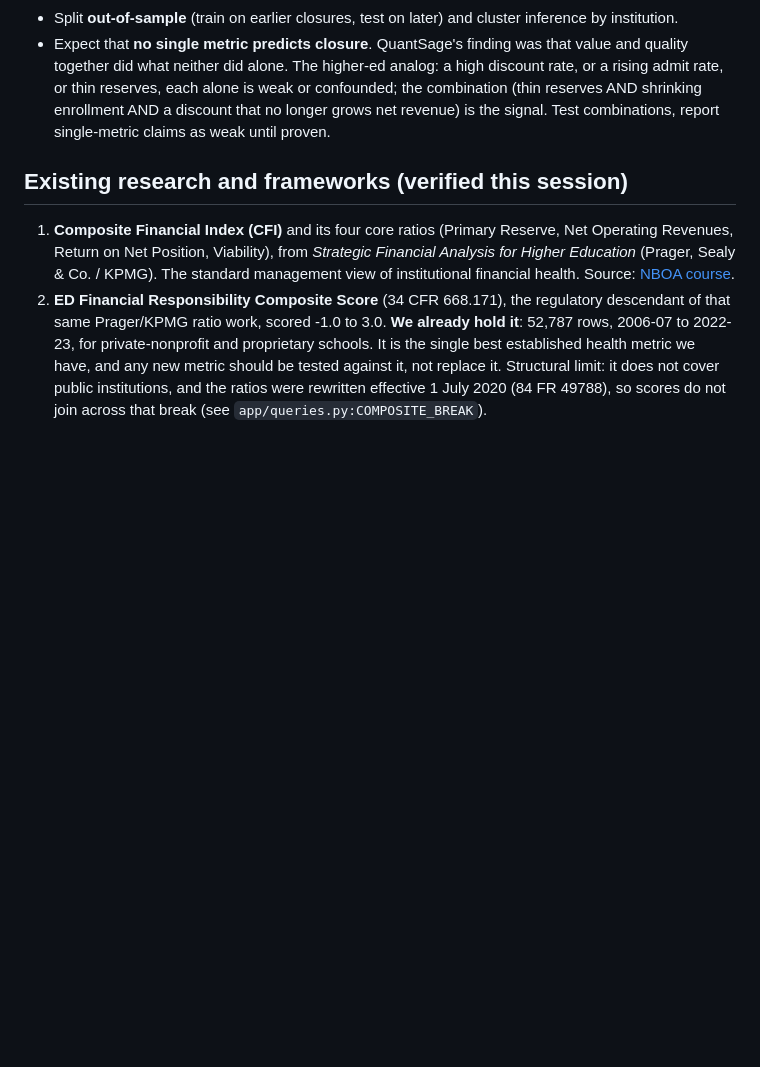
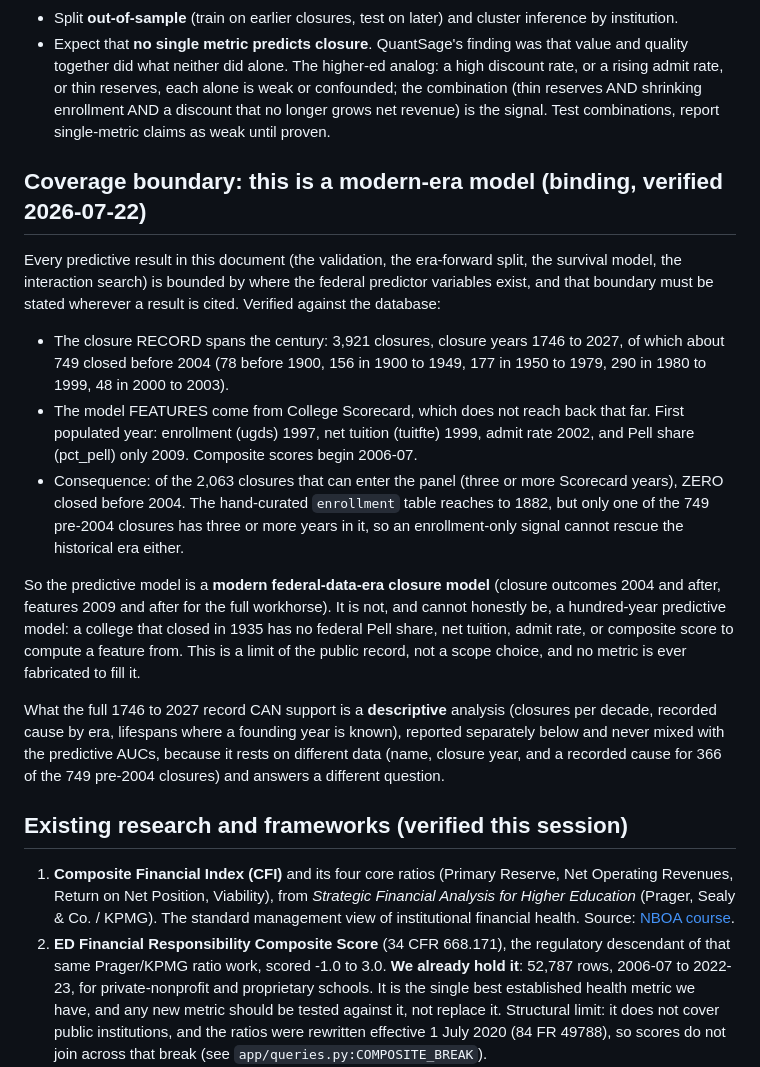
Before and after one commit to rrsaum/BeyondTheCliff, a Markdown page: docs/strategy/INSTITUTIONAL_HEALTH_METRICS.md, the part around the change. Drawn GitHub-style; blank space fills up the shorter version.

Commit message:
Document the coverage boundary: this is a modern-era model, not a 100-year one
Verified against the DB: the closure record spans 1746-2027 (3,921 closures, ~749
before 2004), but the model's Scorecard features start at enrollment 1997, net
tuition 1999, admit 2002, Pell 2009, so ZERO pre-2004 closures can enter the panel
and the enrollment table rescues only 1 of 749. States plainly that the predictive
work is a modern federal-data-era model and that the full 1746-2027 record will be
analyzed descriptively and separately, never mixed with the predictive AUCs.

```diff
--- a/docs/strategy/INSTITUTIONAL_HEALTH_METRICS.md
+++ b/docs/strategy/INSTITUTIONAL_HEALTH_METRICS.md
@@ -33,6 +33,34 @@ ports directly:
   rising admit rate, or thin reserves, each alone is weak or confounded; the combination
   (thin reserves AND shrinking enrollment AND a discount that no longer grows net revenue) is the
   signal. Test combinations, report single-metric claims as weak until proven.
+
+## Coverage boundary: this is a modern-era model (binding, verified 2026-07-22)
+
+Every predictive result in this document (the validation, the era-forward split, the survival model,
+the interaction search) is bounded by where the federal predictor variables exist, and that boundary
+must be stated wherever a result is cited. Verified against the database:
+
+- The closure RECORD spans the century: 3,921 closures, closure years 1746 to 2027, of which about
+  749 closed before 2004 (78 before 1900, 156 in 1900 to 1949, 177 in 1950 to 1979, 290 in 1980 to
+  1999, 48 in 2000 to 2003).
+- The model FEATURES come from College Scorecard, which does not reach back that far. First
+  populated year: enrollment (ugds) 1997, net tuition (tuitfte) 1999, admit rate 2002, and Pell
+  share (pct_pell) only 2009. Composite scores begin 2006-07.
+- Consequence: of the 2,063 closures that can enter the panel (three or more Scorecard years), ZERO
+  closed before 2004. The hand-curated `enrollment` table reaches to 1882, but only one of the 749
+  pre-2004 closures has three or more years in it, so an enrollment-only signal cannot rescue the
+  historical era either.
+
+So the predictive model is a **modern federal-data-era closure model** (closure outcomes 2004 and
+after, features 2009 and after for the full workhorse). It is not, and cannot honestly be, a
+hundred-year predictive model: a college that closed in 1935 has no federal Pell share, net tuition,
+admit rate, or composite score to compute a feature from. This is a limit of the public record, not
+a scope choice, and no metric is ever fabricated to fill it.
+
+What the full 1746 to 2027 record CAN support is a **descriptive** analysis (closures per decade,
+recorded cause by era, lifespans where a founding year is known), reported separately below and
+never mixed with the predictive AUCs, because it rests on different data (name, closure year, and a
+recorded cause for 366 of the 749 pre-2004 closures) and answers a different question.
 
 ## Existing research and frameworks (verified this session)
 
```
